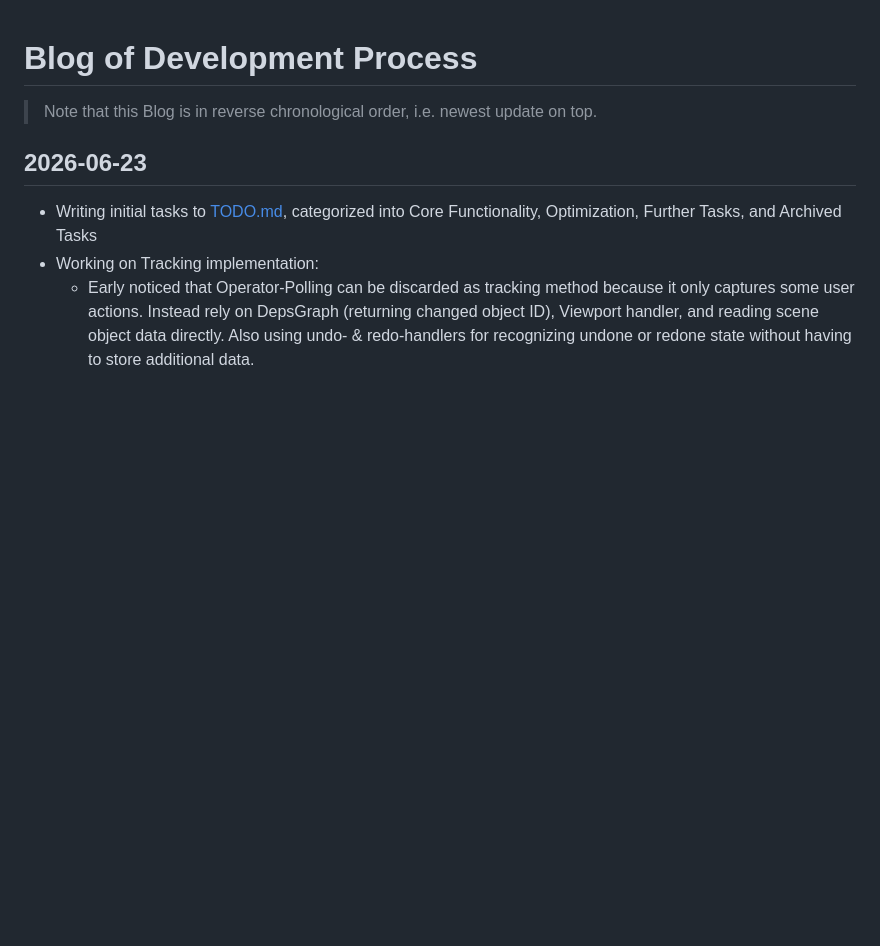
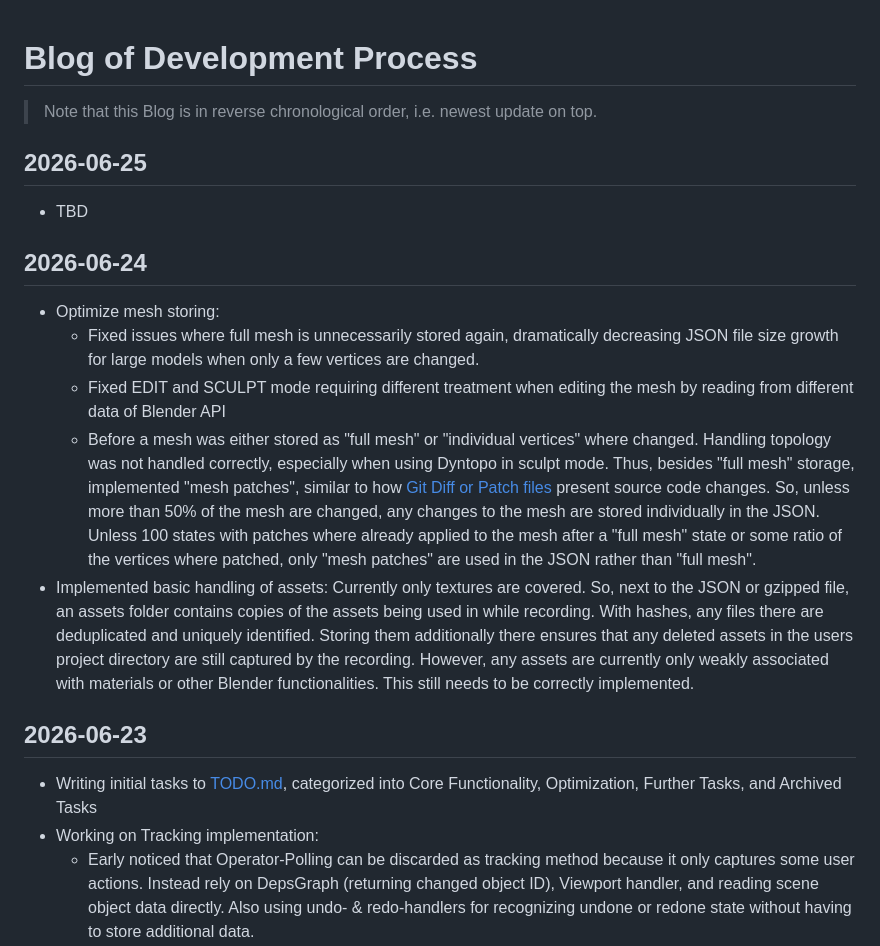
Before and after one commit to moellh/blender-render-timelapse, a Markdown page: BLOG.md, the part around the change. Drawn GitHub-style; blank space fills up the shorter version.

Commit message:
blog: updates from 2026-06-24

```diff
--- a/BLOG.md
+++ b/BLOG.md
@@ -1,6 +1,19 @@
 # Blog of Development Process
 
 > Note that this Blog is in reverse chronological order, i.e. newest update on top.
+
+## 2026-06-25
+
+- TBD
+
+## 2026-06-24
+
+- Optimize mesh storing:
+    - Fixed issues where full mesh is unnecessarily stored again, dramatically decreasing JSON file size growth for large models when only a few vertices are changed.
+    - Fixed EDIT and SCULPT mode requiring different treatment when editing the mesh by reading from different data of Blender API
+    - Before a mesh was either stored as "full mesh" or "individual vertices" where changed. Handling topology was not handled correctly, especially when using Dyntopo in sculpt mode. Thus, besides "full mesh" storage, implemented "mesh patches", similar to how [Git Diff or Patch files](https://git-scm.com/docs/git-diff) present source code changes. So, unless more than 50% of the mesh are changed, any changes to the mesh are stored individually in the JSON. Unless 100 states with  patches where already applied to the mesh after a "full mesh" state or some ratio of the vertices where patched, only "mesh patches" are used in the JSON rather than "full mesh".
+- Implemented basic handling of assets: Currently only textures are covered. So, next to the JSON or gzipped file, an assets folder contains copies of the assets being used in while recording. With hashes, any files there are deduplicated and uniquely identified. Storing them additionally there ensures that any deleted assets in the users project directory are still captured by the recording. However, any assets are currently only weakly associated with materials or other Blender functionalities. This still needs to be correctly implemented.
+
 
 ## 2026-06-23
 
```
